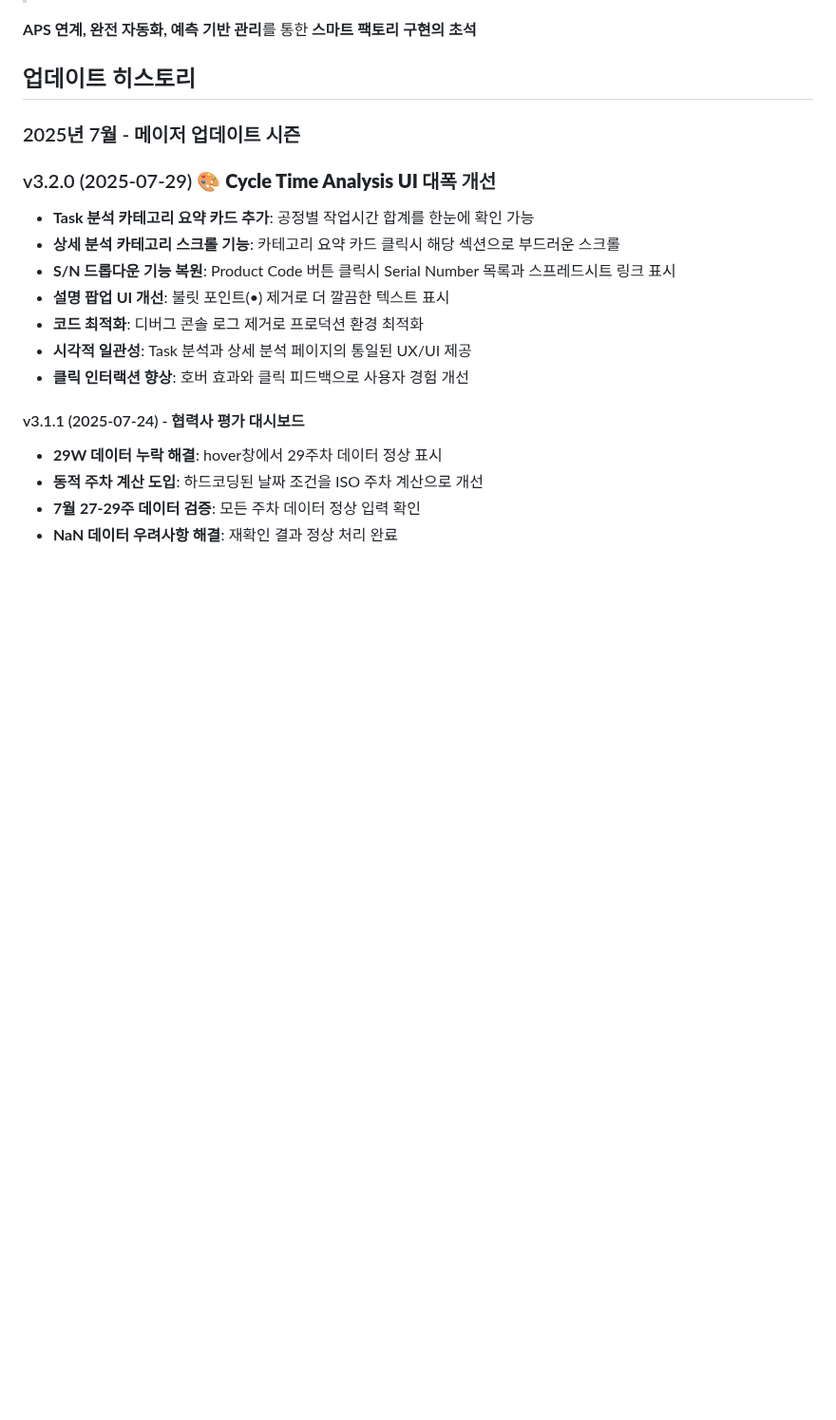
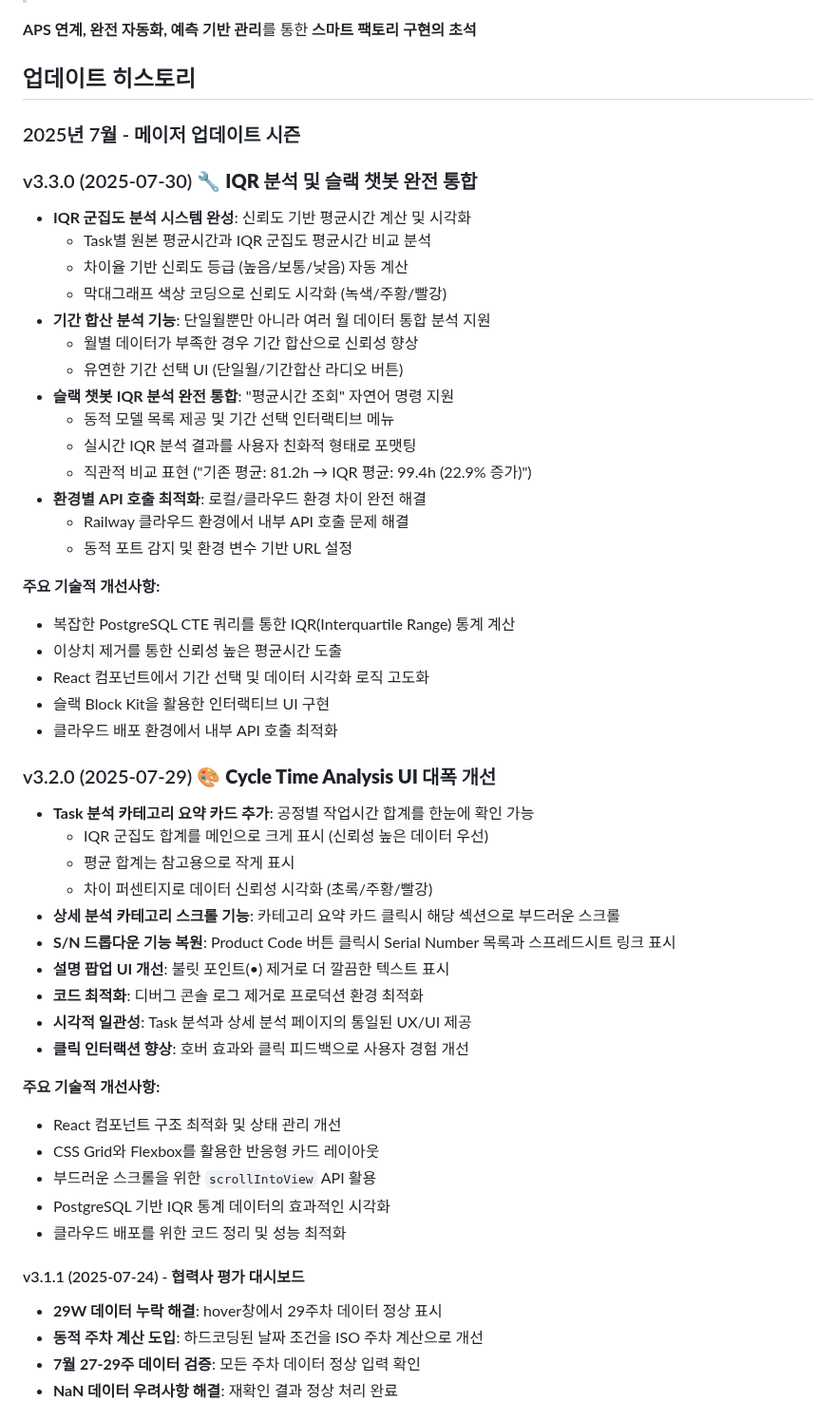
Before and after one commit to isolhsolfafa/Readme_TwinfaX2, a Markdown page: README.md, the part around the change. Shown at 95% size. Drawn GitHub-style; blank space fills up the shorter version.

```diff
--- a/README.md
+++ b/README.md
@@ -727,14 +727,47 @@ dashboard: 대시보드 업데이트
 
 ### 2025년 7월 - 메이저 업데이트 시즌
 
+### v3.3.0 (2025-07-30) 🔧 **IQR 분석 및 슬랙 챗봇 완전 통합**
+- **IQR 군집도 분석 시스템 완성**: 신뢰도 기반 평균시간 계산 및 시각화
+  - Task별 원본 평균시간과 IQR 군집도 평균시간 비교 분석
+  - 차이율 기반 신뢰도 등급 (높음/보통/낮음) 자동 계산
+  - 막대그래프 색상 코딩으로 신뢰도 시각화 (녹색/주황/빨강)
+- **기간 합산 분석 기능**: 단일월뿐만 아니라 여러 월 데이터 통합 분석 지원
+  - 월별 데이터가 부족한 경우 기간 합산으로 신뢰성 향상
+  - 유연한 기간 선택 UI (단일월/기간합산 라디오 버튼)
+- **슬랙 챗봇 IQR 분석 완전 통합**: "평균시간 조회" 자연어 명령 지원
+  - 동적 모델 목록 제공 및 기간 선택 인터랙티브 메뉴
+  - 실시간 IQR 분석 결과를 사용자 친화적 형태로 포맷팅
+  - 직관적 비교 표현 ("기존 평균: 81.2h → IQR 평균: 99.4h (22.9% 증가)")
+- **환경별 API 호출 최적화**: 로컬/클라우드 환경 차이 완전 해결
+  - Railway 클라우드 환경에서 내부 API 호출 문제 해결
+  - 동적 포트 감지 및 환경 변수 기반 URL 설정
+
+**주요 기술적 개선사항:**
+- 복잡한 PostgreSQL CTE 쿼리를 통한 IQR(Interquartile Range) 통계 계산
+- 이상치 제거를 통한 신뢰성 높은 평균시간 도출
+- React 컴포넌트에서 기간 선택 및 데이터 시각화 로직 고도화
+- 슬랙 Block Kit을 활용한 인터랙티브 UI 구현
+- 클라우드 배포 환경에서 내부 API 호출 최적화
+
 ### v3.2.0 (2025-07-29) 🎨 **Cycle Time Analysis UI 대폭 개선**
 - **Task 분석 카테고리 요약 카드 추가**: 공정별 작업시간 합계를 한눈에 확인 가능
+  - IQR 군집도 합계를 메인으로 크게 표시 (신뢰성 높은 데이터 우선)
+  - 평균 합계는 참고용으로 작게 표시
+  - 차이 퍼센티지로 데이터 신뢰성 시각화 (초록/주황/빨강)
 - **상세 분석 카테고리 스크롤 기능**: 카테고리 요약 카드 클릭시 해당 섹션으로 부드러운 스크롤
 - **S/N 드롭다운 기능 복원**: Product Code 버튼 클릭시 Serial Number 목록과 스프레드시트 링크 표시
 - **설명 팝업 UI 개선**: 불릿 포인트(•) 제거로 더 깔끔한 텍스트 표시
 - **코드 최적화**: 디버그 콘솔 로그 제거로 프로덕션 환경 최적화
 - **시각적 일관성**: Task 분석과 상세 분석 페이지의 통일된 UX/UI 제공
 - **클릭 인터랙션 향상**: 호버 효과와 클릭 피드백으로 사용자 경험 개선
+
+**주요 기술적 개선사항:**
+- React 컴포넌트 구조 최적화 및 상태 관리 개선
+- CSS Grid와 Flexbox를 활용한 반응형 카드 레이아웃
+- 부드러운 스크롤을 위한 `scrollIntoView` API 활용
+- PostgreSQL 기반 IQR 통계 데이터의 효과적인 시각화
+- 클라우드 배포를 위한 코드 정리 및 성능 최적화
 
 #### v3.1.1 (2025-07-24) - 협력사 평가 대시보드
 - **29W 데이터 누락 해결**: hover창에서 29주차 데이터 정상 표시
```
